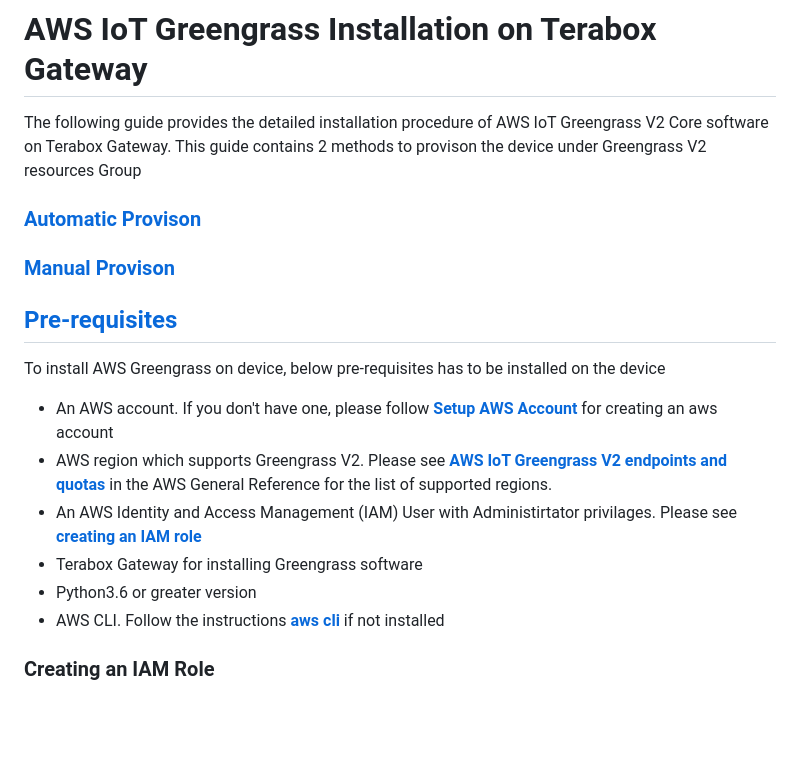
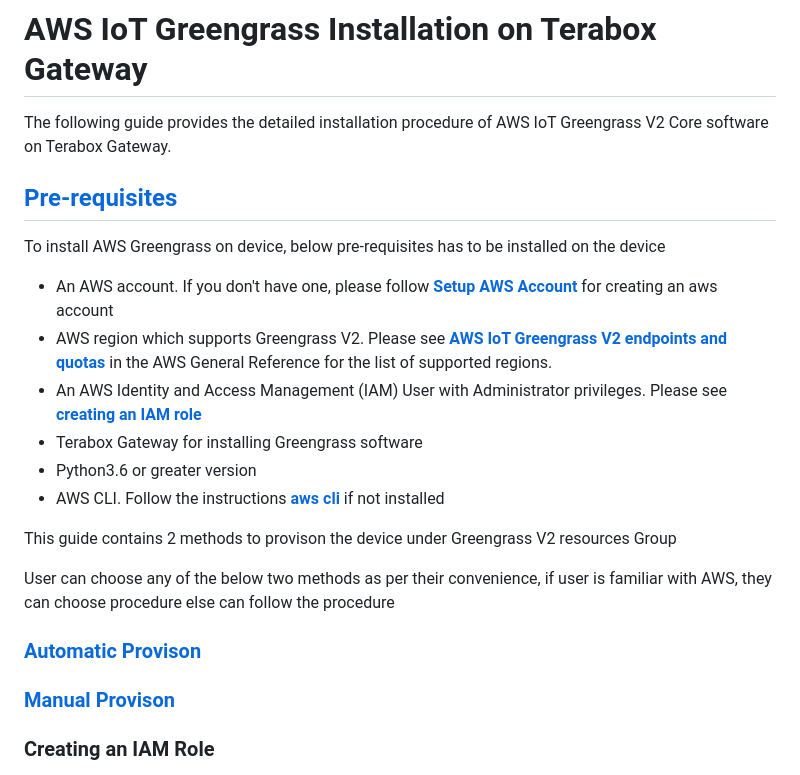
Before and after one commit to tessolveSemiconductor/terabox.io, a Markdown page: GettingStarted.md, the part around the change. Drawn GitHub-style; blank space fills up the shorter version.

```diff
--- a/GettingStarted.md
+++ b/GettingStarted.md
@@ -1,9 +1,6 @@
 # AWS IoT Greengrass Installation on Terabox Gateway
 
-The following guide provides the detailed installation procedure of AWS IoT Greengrass V2 Core software on Terabox Gateway. This guide contains 2 methods to provison the device under Greengrass V2 resources Group
-
-### [**Automatic Provison**](#installing-through-terminal-commands)
-### [**Manual Provison**](#installing-through-aws-iam-console)
+The following guide provides the detailed installation procedure of AWS IoT Greengrass V2 Core software on Terabox Gateway.
 
 ## [**Pre-requisites**](#pre-requisites)
 
@@ -11,10 +8,17 @@ To install AWS Greengrass on device, below pre-requisites has to be installed on
 
 - An AWS account. If you don't have one, please follow [**Setup AWS Account**](https://docs.aws.amazon.com/greengrass/v2/developerguide/getting-started.html#getting-started-set-up-aws-account) for creating an aws account
 - AWS region which supports Greengrass V2. Please see [**AWS IoT Greengrass V2 endpoints and quotas**](https://docs.aws.amazon.com/general/latest/gr/greengrassv2.html) in the AWS General Reference for the list of supported regions.
-- An AWS Identity and Access Management (IAM) User with Administirtator privilages. Please see [**creating an IAM role**](#creating-an-iam-role)
+- An AWS Identity and Access Management (IAM) User with Administrator privileges. Please see [**creating an IAM role**](#creating-an-iam-role)
 - Terabox Gateway for installing Greengrass software
 - Python3.6 or greater version
 - AWS CLI. Follow the instructions [**aws cli**](https://docs.aws.amazon.com/cli/latest/userguide/getting-started-install.html) if not installed
+
+This guide contains 2 methods to provison the device under Greengrass V2 resources Group
+
+User can choose any of the below two methods as per their convenience, if user is familiar with AWS, they can choose <Manual Provision> procedure else can follow the <Automatic provision> procedure
+
+### [**Automatic Provison**](#installing-through-terminal-commands)
+### [**Manual Provison**](#installing-through-aws-iam-console)
 
 ### Creating an IAM Role
 
```
